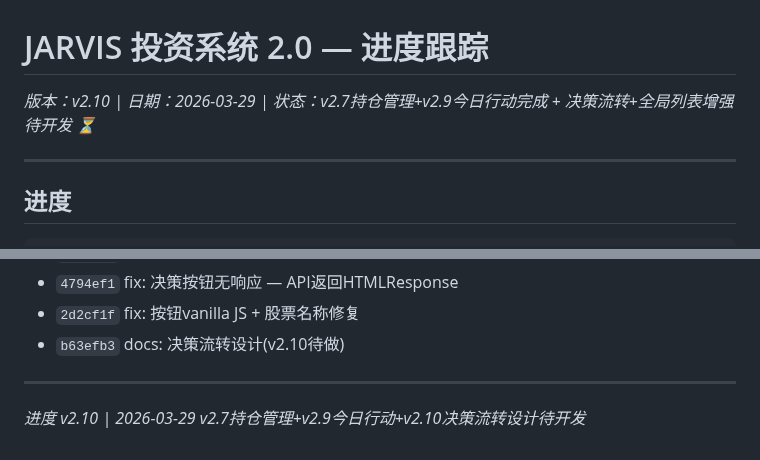
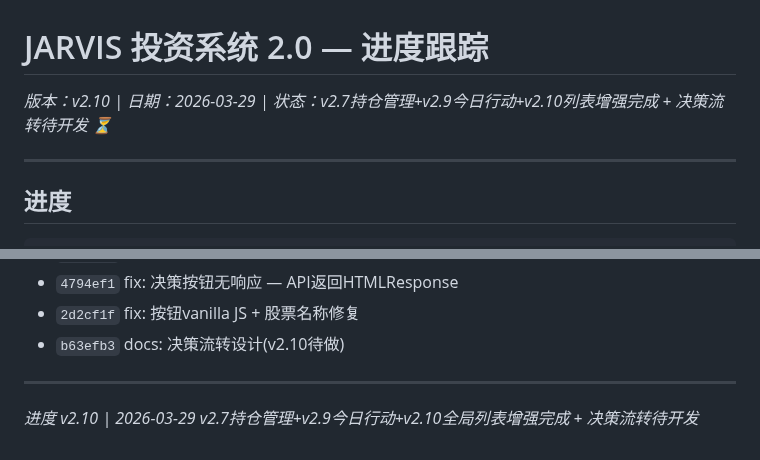
Before and after one commit to tonymd323/smart-invest, a Markdown page: docs/v2/progress.md, 2 parts joined by grey strips. GitHub-like rendering.

Commit message:
docs: progress.md 版本更新 — 全局列表增强已完成

```diff
--- a/docs/v2/progress.md
+++ b/docs/v2/progress.md
@@ -1,6 +1,6 @@
 # JARVIS 投资系统 2.0 — 进度跟踪
 
-_版本：v2.10 | 日期：2026-03-29 | 状态：v2.7持仓管理+v2.9今日行动完成 + 决策流转+全局列表增强待开发 ⏳_
+_版本：v2.10 | 日期：2026-03-29 | 状态：v2.7持仓管理+v2.9今日行动+v2.10列表增强完成 + 决策流转待开发 ⏳_
 
 ---
 
@@ -522,4 +522,4 @@ FastAPI + Jinja2 + HTMX + SSE + Plotly + Tailwind CDN
 
 ---
 
-_进度 v2.10 | 2026-03-29 v2.7持仓管理+v2.9今日行动+v2.10决策流转设计待开发_
+_进度 v2.10 | 2026-03-29 v2.7持仓管理+v2.9今日行动+v2.10全局列表增强完成 + 决策流转待开发_
```
